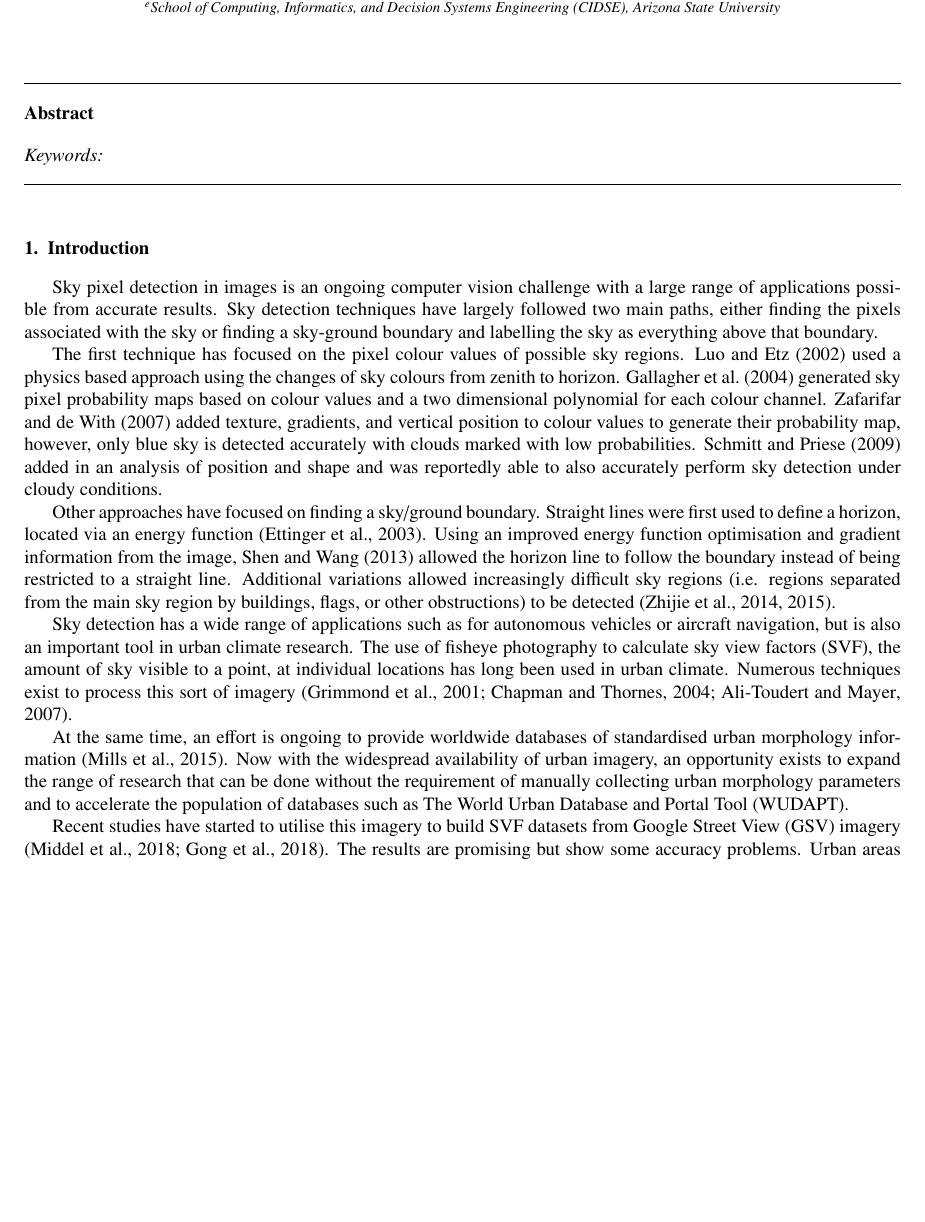
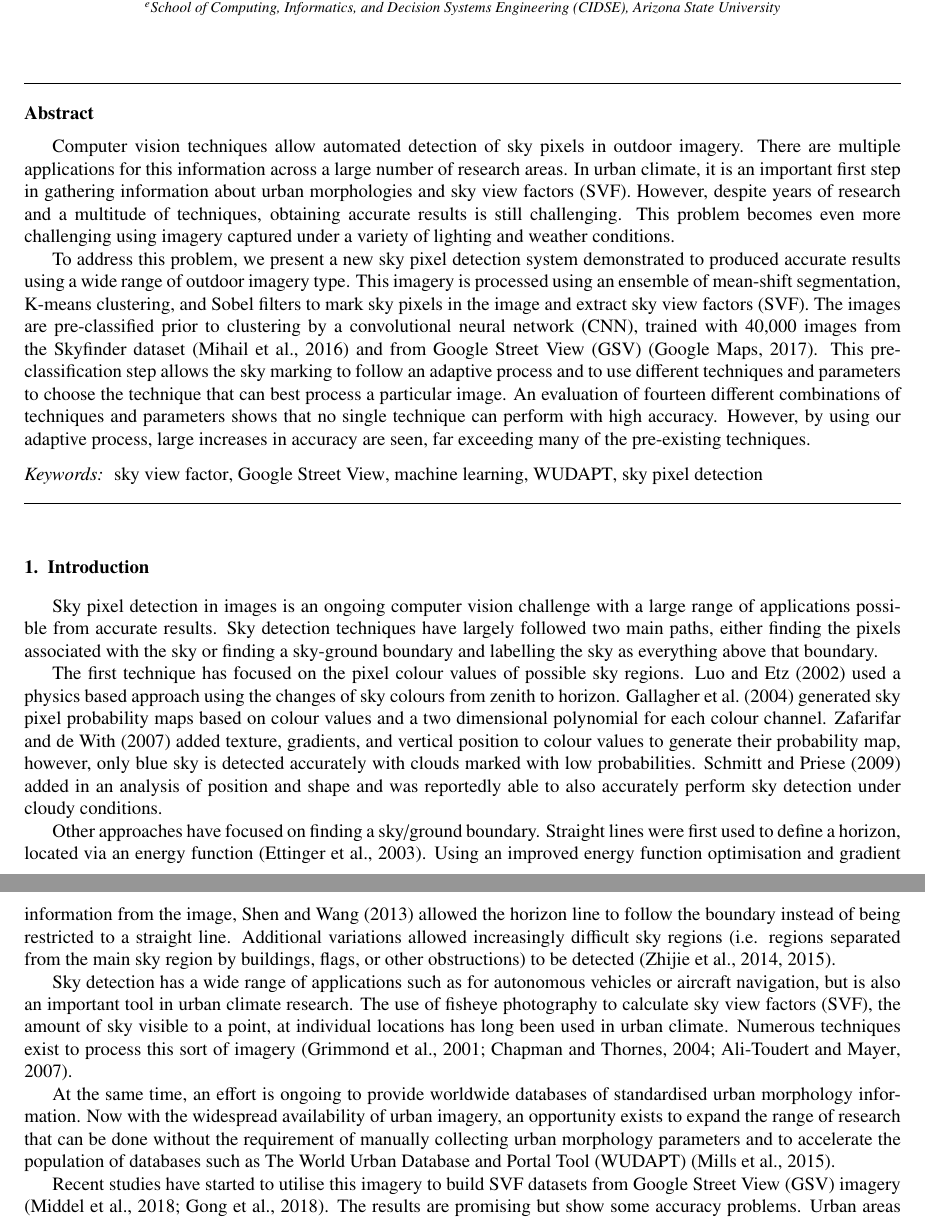
Before and after one commit to mothlight/UC-ICUC10-SVF, a LaTeX paper (UrbanClimateICUC10-SVF.tex): part of page 1 of 14 before the commit and two parts of pages 1 and 2 of 14 after it, the two joined at a grey line, cut so that both start at the same text, the shorter picture padded with empty space. Compiled offline with pdfLaTeX.

Commit message:
Add an abstract

```diff
--- a/UrbanClimateICUC10-SVF.tex
+++ b/UrbanClimateICUC10-SVF.tex
@@ -132,16 +132,19 @@
 
 \begin{abstract}
 
-%Urban heat is a significant health risk, especially during extreme heat days. Identifying vulnerable areas of cities is a priority for devising effective heat mitigation strategies. However, making these observations is difficult, expensive, and time consuming. The platform developed through this project allows systematic assessments to be made for any urban area using a global and consistent dataset, Google Street View (GSV) imagery. The imagery is processed using an ensemble of OpenCV mean-shift segmentation, K-means clustering, and HSL based colour filtering to mark sky pixels in the image and extract sky view factors (SVF). The images are pre-classified prior to clustering by a convolutional neural network (CNN), trained with 40,000 images from the Skyfinder dataset \citep{Mihail2016}. This pre-classification step allows the sky marking to follow an adaptive process and to use different techniques and parameters based on the content of the images (i.e. tall buildings, clear sky, cloudy sky, tree-filled sky, etc.). The same imagery and processing techniques are also used to find a green-view index (amount of visible vegetation) and a breakdown of urban surface fractions for each scene, which are then individually modelled using the VTUF-3D and TARGET models to assess mean radiant temperatures and human thermal comfort (HTC) indexes.
+%Urban heat is a significant health risk, especially during extreme heat days. Identifying vulnerable areas of cities is a priority for devising effective heat mitigation strategies. However, making these observations is difficult, expensive, and time consuming. The platform developed through this project allows systematic assessments to be made for any urban area using a global and consistent dataset, Google Street View (GSV) imagery.
 
-%The resulting platform advances the knowledge base in a number of research areas. It will facilitate research into urban green spaces and assist with understanding the impact of urban design on human health. This method allows collection of urban parameters, enabling more detailed and accurate urban modelling domains to be designed. Finally, in the urban design area, these techniques allow urban areas to be quickly scanned for their thermal performance under a variety of weather conditions and allows a determination of the health impacts on city-dwellers and to identify vulnerable areas, areas that should be prioritised for remediation.
+
+Computer vision techniques allow automated detection of sky pixels in outdoor imagery. There are multiple applications for this information across a large number of research areas. In urban climate, it is an important first step in gathering information about urban morphologies and sky view factors (SVF). However, despite years of research and a multitude of techniques, obtaining accurate results is still challenging. This problem becomes even more challenging using imagery captured under a variety of lighting and weather conditions.
+
+To address this problem, we present a new sky pixel detection system demonstrated to produced accurate results using a wide range of outdoor imagery type. This imagery is processed using an ensemble of mean-shift segmentation, K-means clustering, and Sobel filters to mark sky pixels in the image and extract sky view factors (SVF). The images are pre-classified prior to clustering by a convolutional neural network (CNN), trained with 40,000 images from the Skyfinder dataset \citep{Mihail2016} and from Google Street View (GSV) \citep{GoogleMaps2017b}. This pre-classification step allows the sky marking to follow an adaptive process and to use different techniques and parameters to choose the technique that can best process a particular image. An evaluation of fourteen different combinations of techniques and parameters shows that no single technique can perform with high accuracy. However, by using our adaptive process, large increases in accuracy are seen, far exceeding many of the pre-existing techniques.
 
 
 
 \end{abstract}
 
 \begin{keyword}
-
+sky view factor \sep Google Street View \sep machine learning \sep WUDAPT \sep sky pixel detection
 %% keywords here, in the form: keyword \sep keyword
 
 %% PACS codes here, in the form: \PACS code \sep code
@@ -168,7 +171,7 @@ Other approaches have focused on finding a sky/ground boundary. Straight lines w
 
 Sky detection has a wide range of applications such as for autonomous vehicles or aircraft navigation, but is also an important tool in urban climate research. The use of fisheye photography to calculate sky view factors (SVF), the amount of sky visible to a point, at individual locations has long been used in urban climate. Numerous techniques exist to process this sort of imagery \citep{Grimmond2001,Chapman2004,Ali-Toudert2007}.
 
-At the same time, an effort is ongoing to provide worldwide databases of standardised urban morphology information \citep{Mills2015}. Now with the widespread availability of urban imagery, an opportunity exists to expand the range of research that can be done without the requirement of manually collecting urban morphology parameters and to accelerate the population of databases such as The World Urban Database and Portal Tool (WUDAPT).
+At the same time, an effort is ongoing to provide worldwide databases of standardised urban morphology information. Now with the widespread availability of urban imagery, an opportunity exists to expand the range of research that can be done without the requirement of manually collecting urban morphology parameters and to accelerate the population of databases such as The World Urban Database and Portal Tool (WUDAPT) \citep{Mills2015}.
 
 Recent studies have started to utilise this imagery to build SVF datasets from Google Street View (GSV) imagery \citep{Middel2018,Gong2018}. The results are promising but show some accuracy problems. Urban areas with large numbers of street trees in particular are cited by \cite{Gong2018} as a key source of inaccuracies in their system. In addition, these systems are highly dependent on Google imagery, which as of 2018, have become more restrictive and expensive to obtain. This necessitates the need to expand the type of imagery used, that unlike GSV imagery, might vary more in lighting, weather conditions, camera angles, and aspect ratios.
 
```
